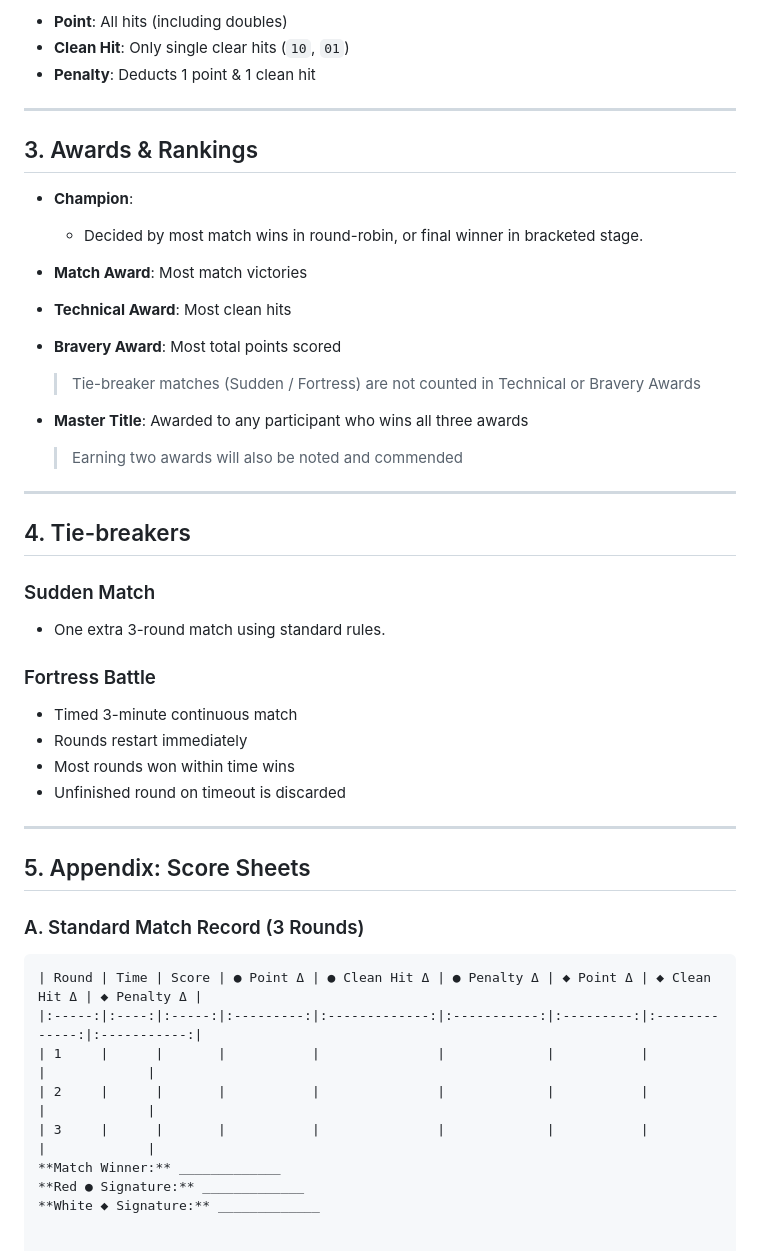
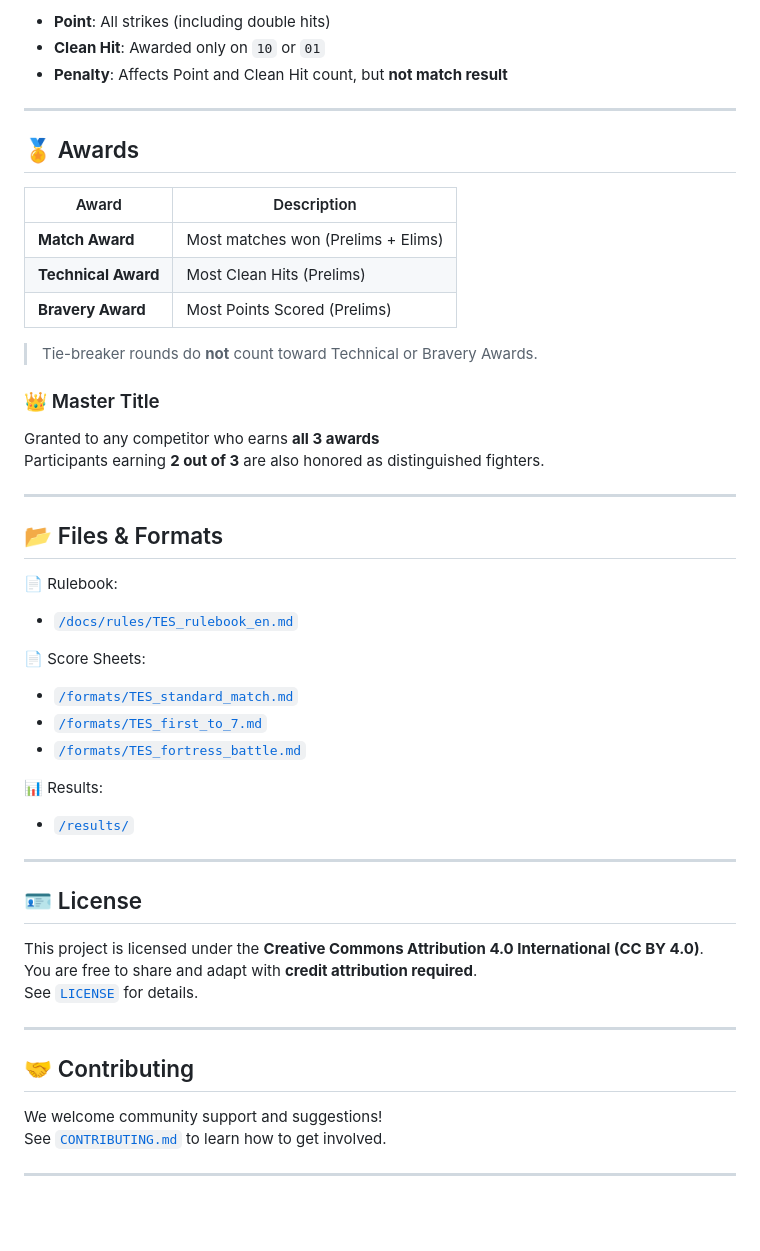
Before and after one commit to hio7/TES, a Markdown page: README.md, the part around one of its changes. Drawn GitHub-style; blank space fills up the shorter version.

````diff
--- a/README.md
+++ b/README.md
@@ -73,48 +77,53 @@
 
-- **Point**: All hits (including doubles)
-- **Clean Hit**: Only single clear hits (`10`, `01`)
-- **Penalty**: Deducts 1 point & 1 clean hit
+- **Point**: All strikes (including double hits)
+- **Clean Hit**: Awarded only on `10` or `01`
+- **Penalty**: Affects Point and Clean Hit count, but **not match result**
 
 ---
 
-## 3. Awards & Rankings
+## 🏅 Awards
 
-- **Champion**:
-  - Decided by most match wins in round-robin, or final winner in bracketed stage.
+| Award            | Description |
+|------------------|-------------|
+| **Match Award**  | Most matches won (Prelims + Elims) |
+| **Technical Award** | Most Clean Hits (Prelims) |
+| **Bravery Award**   | Most Points Scored (Prelims) |
 
-- **Match Award**: Most match victories
-- **Technical Award**: Most clean hits
-- **Bravery Award**: Most total points scored
-  > Tie-breaker matches (Sudden / Fortress) are not counted in Technical or Bravery Awards
+> Tie-breaker rounds do **not** count toward Technical or Bravery Awards.
 
-- **Master Title**: Awarded to any participant who wins all three awards
-  > Earning two awards will also be noted and commended
+### 👑 Master Title
+
+Granted to any competitor who earns **all 3 awards**
+Participants earning **2 out of 3** are also honored as distinguished fighters.
 
 ---
 
-## 4. Tie-breakers
+## 📂 Files & Formats
 
-### Sudden Match
-- One extra 3-round match using standard rules.
+📄 Rulebook:
+- [`/docs/rules/TES_rulebook_en.md`](docs/rules/TES_rulebook_en.md)
 
-### Fortress Battle
-- Timed 3-minute continuous match
-- Rounds restart immediately
-- Most rounds won within time wins
-- Unfinished round on timeout is discarded
+📄 Score Sheets:
+- [`/formats/TES_standard_match.md`](formats/TES_standard_match.md)
+- [`/formats/TES_first_to_7.md`](formats/TES_first_to_7.md)
+- [`/formats/TES_fortress_battle.md`](formats/TES_fortress_battle.md)
+
+📊 Results:
+- [`/results/`](results/)
 
 ---
 
-## 5. Appendix: Score Sheets
+## 🪪 License
 
-### A. Standard Match Record (3 Rounds)
+This project is licensed under the **Creative Commons Attribution 4.0 International (CC BY 4.0)**.
+You are free to share and adapt with **credit attribution required**.
+See [`LICENSE`](LICENSE) for details.
 
-```markdown
-| Round | Time | Score | ● Point Δ | ● Clean Hit Δ | ● Penalty Δ | ◆ Point Δ | ◆ Clean Hit Δ | ◆ Penalty Δ |
-|:-----:|:----:|:-----:|:---------:|:-------------:|:-----------:|:---------:|:-------------:|:-----------:|
-| 1     |      |       |           |               |             |           |               |             |
-| 2     |      |       |           |               |             |           |               |             |
-| 3     |      |       |           |               |             |           |               |             |
-**Match Winner:** _____________
-**Red ● Signature:** _____________
-**White ◆ Signature:** _____________
+---
+
+## 🤝 Contributing
+
+We welcome community support and suggestions!
+See [`CONTRIBUTING.md`](CONTRIBUTING.md) to learn how to get involved.
+
+---
````
Also changed, not shown: other parts of README.md (+50 -46 lines).
